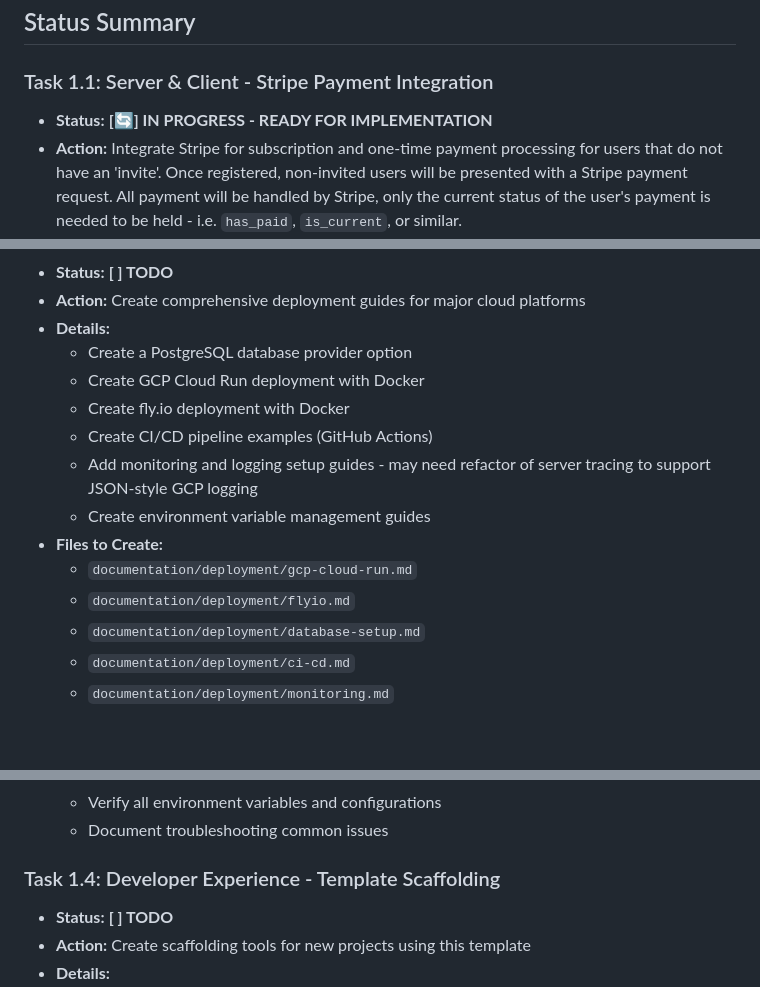
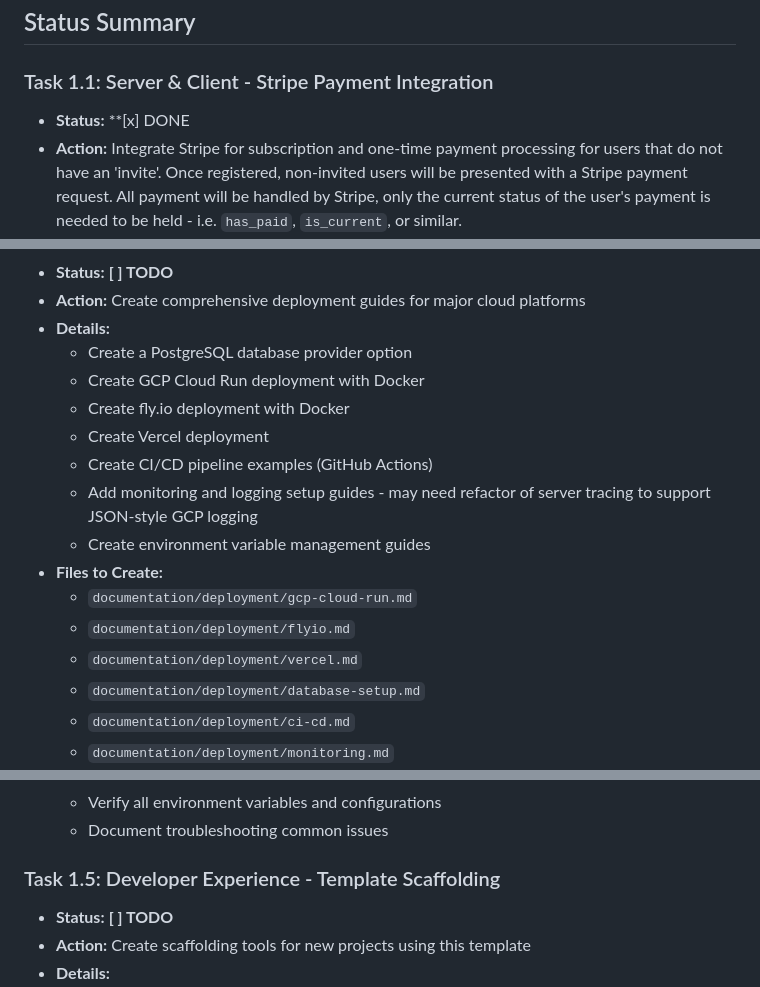
Before and after one commit to avastmick/web-template, a Markdown page: CURRENT_TASKS.md, 3 parts joined by grey strips. GitHub-like rendering; blank space fills up the shorter version.

```diff
--- a/CURRENT_TASKS.md
+++ b/CURRENT_TASKS.md
@@ -5,7 +5,7 @@ This document outlines the tasks to be completed based on `INSTRUCTIONS.md` and
 ## Status Summary
 
 ### Task 1.1: Server & Client - Stripe Payment Integration
-*   **Status:** **[🔄] IN PROGRESS - READY FOR IMPLEMENTATION**
+*   **Status:** **[x] DONE
 *   **Action:** Integrate Stripe for subscription and one-time payment processing for users that do not have an 'invite'. Once registered, non-invited users will be presented with a Stripe payment request. All payment will be handled by Stripe, only the current status of the user's payment is needed to be held - i.e. `has_paid`, `is_current`, or similar.
 *   **Current Payment Flow Issues to Fix:**
     *   OAuth registration for non-invited users shows error instead of redirecting to payment page
@@ -59,12 +83,14 @@ This document outlines the tasks to be completed based on `INSTRUCTIONS.md` and
     *   Create a PostgreSQL database provider option
     *   Create GCP Cloud Run deployment with Docker
     *   Create fly.io deployment with Docker
+    *   Create Vercel deployment
     *   Create CI/CD pipeline examples (GitHub Actions)
     *   Add monitoring and logging setup guides - may need refactor of server tracing to support JSON-style GCP logging
     *   Create environment variable management guides
 *   **Files to Create:**
     *   `documentation/deployment/gcp-cloud-run.md`
     *   `documentation/deployment/flyio.md`
+    *   `documentation/deployment/vercel.md`
     *   `documentation/deployment/database-setup.md`
     *   `documentation/deployment/ci-cd.md`
     *   `documentation/deployment/monitoring.md`
@@ -79,7 +105,7 @@ This document outlines the tasks to be completed based on `INSTRUCTIONS.md` and
     *   Verify all environment variables and configurations
     *   Document troubleshooting common issues
 
-### Task 1.4: Developer Experience - Template Scaffolding
+### Task 1.5: Developer Experience - Template Scaffolding
 *   **Status:** **[ ] TODO**
 *   **Action:** Create scaffolding tools for new projects using this template
 *   **Details:**
```
Also changed, not shown: other parts of CURRENT_TASKS.md (+29 -5 lines).
